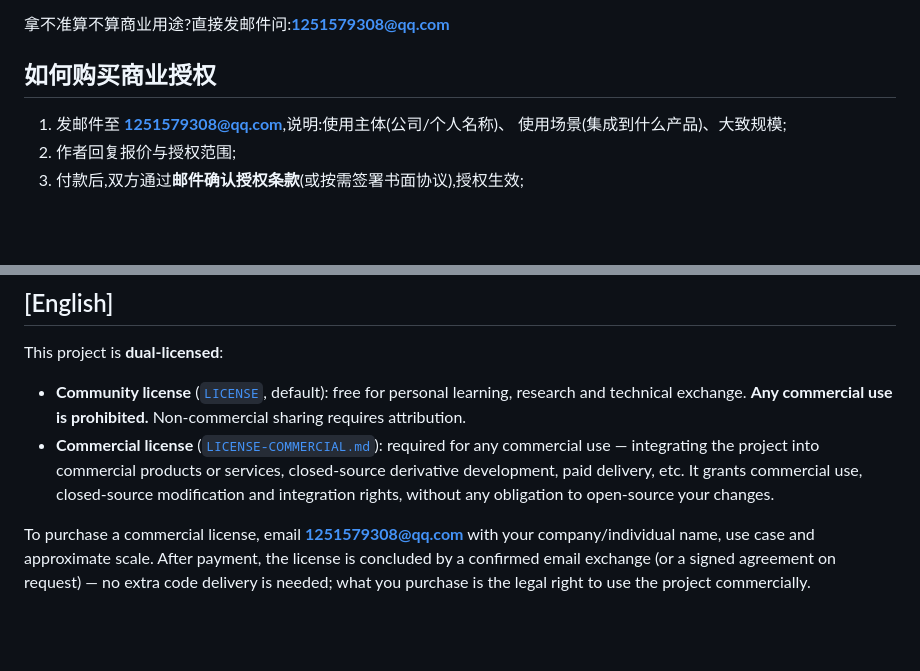
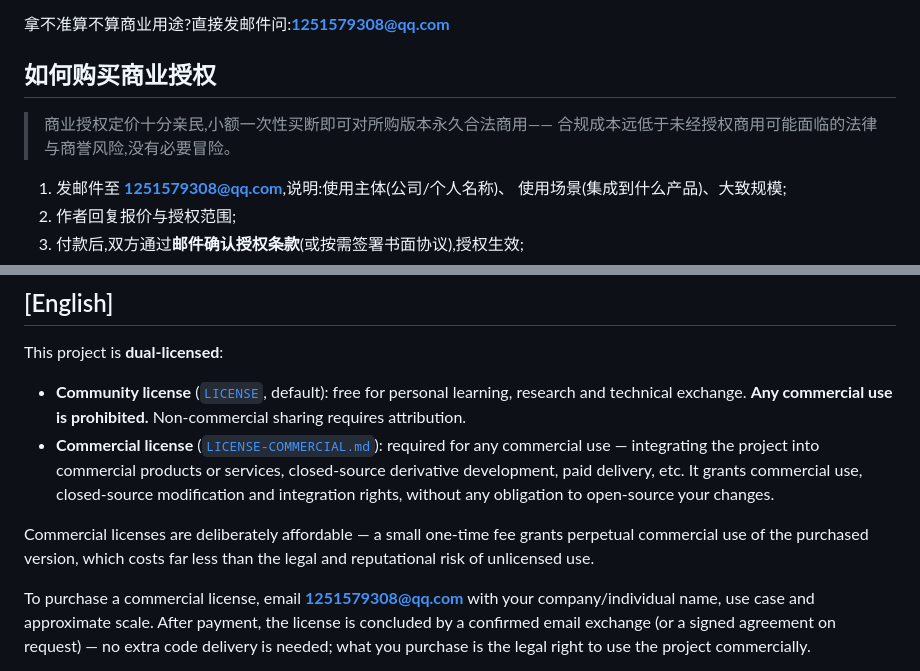
Before and after one commit to Vyenkor/EmotionBallDesktop, a Markdown page: docs/LICENSING.md, 2 parts joined by grey strips. Rendered like a GitHub page; blank space fills up the shorter version.

```diff
--- a/docs/LICENSING.md
+++ b/docs/LICENSING.md
@@ -30,6 +30,9 @@
 拿不准算不算商业用途?直接发邮件问:**1251579308@qq.com**
 
 ## 如何购买商业授权
+
+> 商业授权定价十分亲民,小额一次性买断即可对所购版本永久合法商用——
+> 合规成本远低于未经授权商用可能面临的法律与商誉风险,没有必要冒险。
 
 1. 发邮件至 **1251579308@qq.com**,说明:使用主体(公司/个人名称)、
    使用场景(集成到什么产品)、大致规模;
@@ -65,6 +68,10 @@ This project is **dual-licensed**:
   etc. It grants commercial use, closed-source modification and integration
   rights, without any obligation to open-source your changes.
 
+Commercial licenses are deliberately affordable — a small one-time fee grants
+perpetual commercial use of the purchased version, which costs far less than
+the legal and reputational risk of unlicensed use.
+
 To purchase a commercial license, email **1251579308@qq.com** with your
 company/individual name, use case and approximate scale. After payment, the
 license is concluded by a confirmed email exchange (or a signed agreement on
```
Also changed, not shown: README.en.md (+13 -6 lines), README.md (+19 -12 lines).
